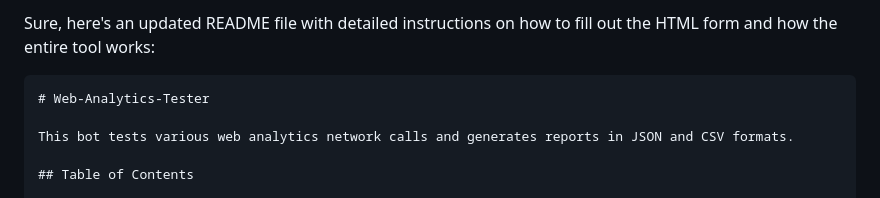
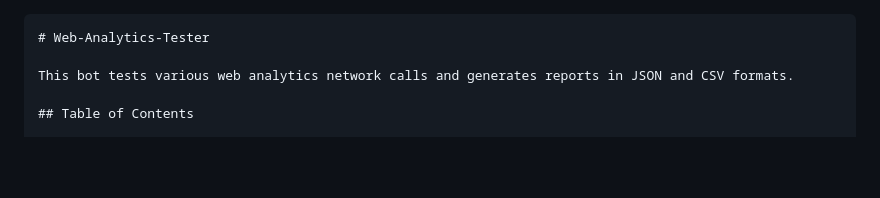
Before and after one commit to arsalve/Web-Analytics-Tester, a Markdown page: README.md, the part around the change. GitHub-like rendering; blank space fills up the shorter version.

````diff
--- a/README.md
+++ b/README.md
@@ -1,4 +1,3 @@
-Sure, here's an updated README file with detailed instructions on how to fill out the HTML form and how the entire tool works:
 
 ```markdown
 # Web-Analytics-Tester
````
